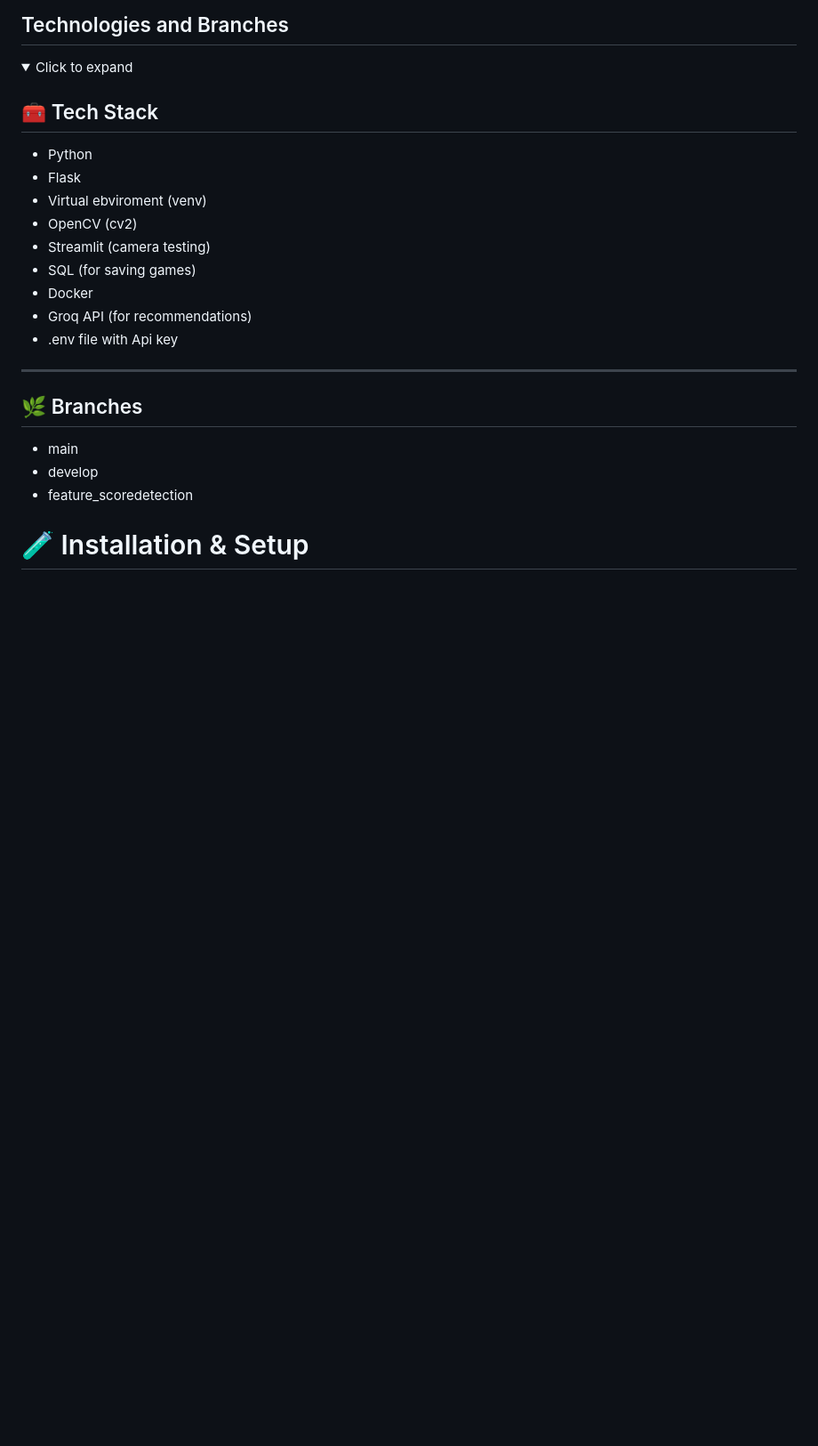
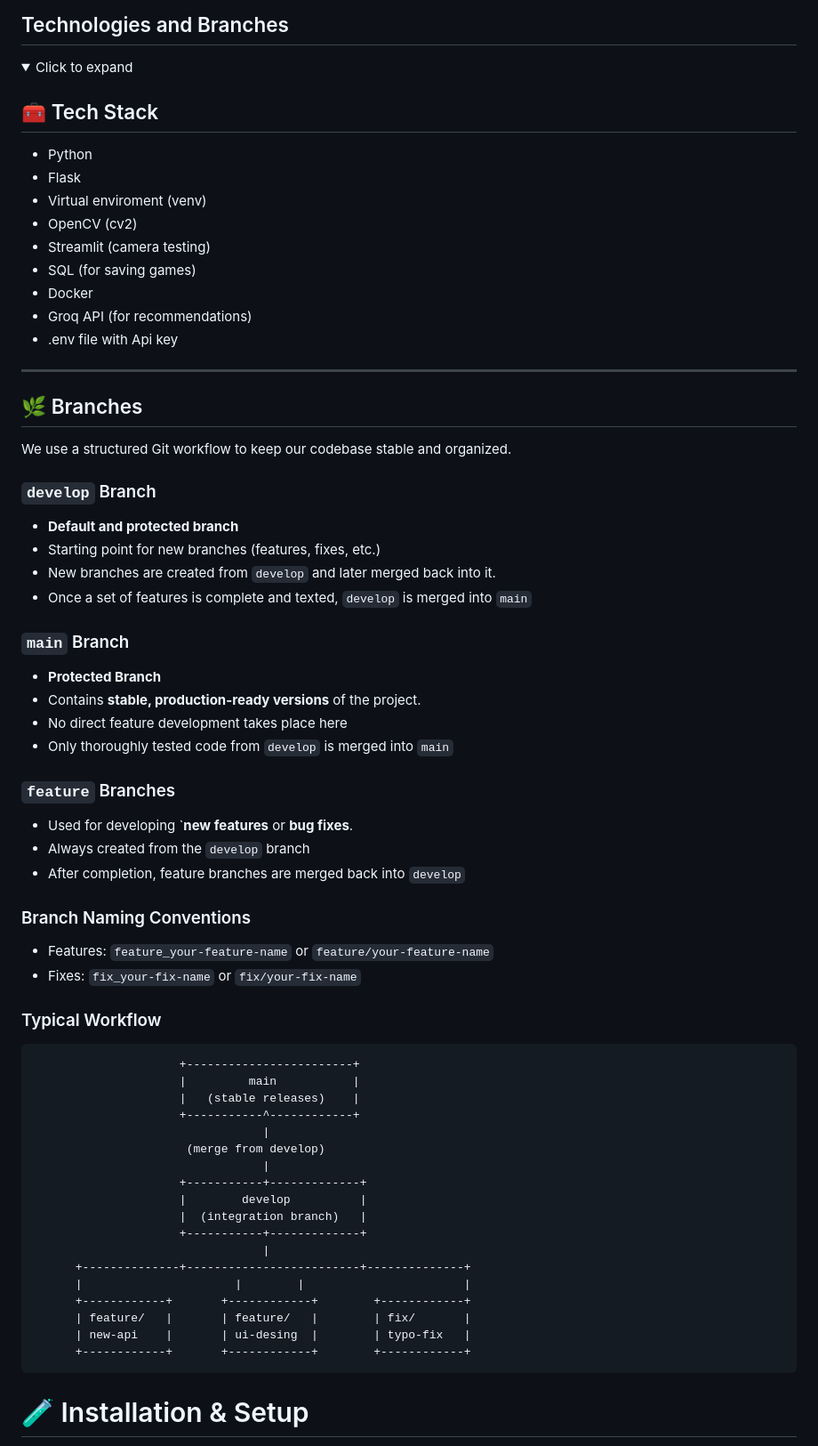
Before and after one commit to patrickfeller/DartScoreMate, a Markdown page: README.md, the part around the change printed below. Shown: that part at 89% size. Drawn GitHub-style; folded sections open; blank space fills up the shorter version.

Commit message:
DOCS: extended docs on branches in README.md

````diff
--- a/README.md
+++ b/README.md
@@ -80,7 +92,7 @@ Planned deploy of a first app deploy with this week. Some KVPs and Preparing the
   ## 🧰 Tech Stack
   - Python
   - Flask
-  - Virtual ebviroment (venv)
+  - Virtual enviroment (venv)
   - OpenCV (cv2)
   - Streamlit (camera testing)
   - SQL (for saving games)
@@ -92,9 +104,55 @@ Planned deploy of a first app deploy with this week. Some KVPs and Preparing the
   ---
 
   ## 🌿 Branches
-  - main
-  - develop
-  - feature_scoredetection
+
+We use a structured Git workflow to keep our codebase stable and organized.
+
+### `develop` Branch
+- **Default and protected branch**
+- Starting point for new branches (features, fixes, etc.)
+- New branches are created from `develop` and later merged back into it.
+- Once a set of features is complete and texted, `develop` is merged into `main`
+
+### `main` Branch
+* **Protected Branch**
+* Contains **stable, production-ready versions** of the project.
+* No direct feature development takes place here
+* Only thoroughly tested code from `develop` is merged into `main`
+
+### `feature` Branches
+
+* Used for developing `**new features** or **bug fixes**.
+* Always created from the `develop` branch
+* After completion, feature branches are merged back into `develop`
+
+### Branch Naming Conventions
+
+* Features: `feature_your-feature-name` or `feature/your-feature-name`
+* Fixes: `fix_your-fix-name` or `fix/your-fix-name`
+
+### Typical Workflow
+
+```
+                     +------------------------+
+                     |         main           |
+                     |   (stable releases)    |
+                     +-----------^------------+
+                                 |
+                      (merge from develop)
+                                 |
+                     +-----------+-------------+
+                     |        develop          |
+                     |  (integration branch)   |
+                     +-----------+-------------+
+                                 |
+      +--------------+-------------------------+--------------+
+      |                      |        |                       |
+      +------------+       +------------+        +------------+
+      | feature/   |       | feature/   |        | fix/       |
+      | new-api    |       | ui-desing  |        | typo-fix   |
+      +------------+       +------------+        +------------+
+```
+
 
 </details>
 
````
Also changed, not shown: other parts of README.md (+23 -11 lines).
